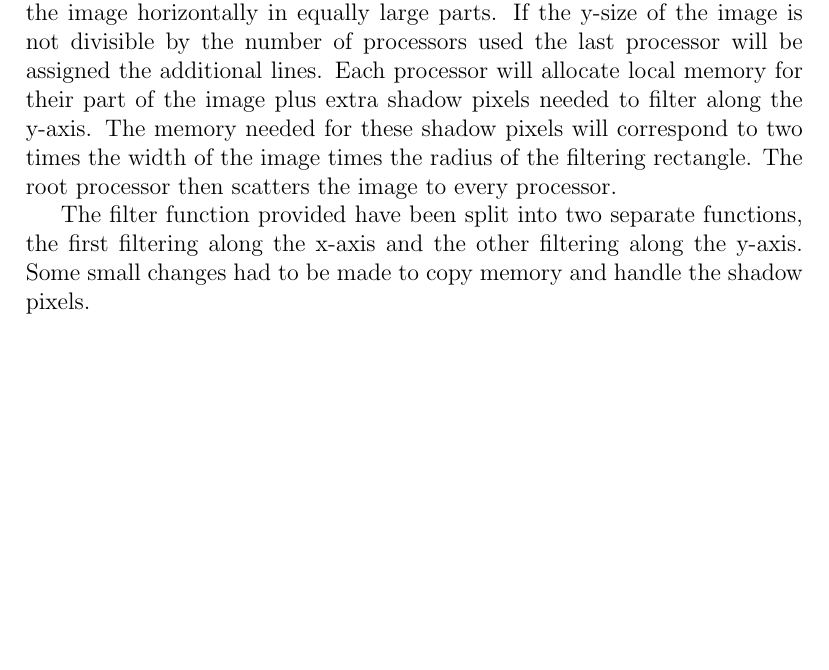
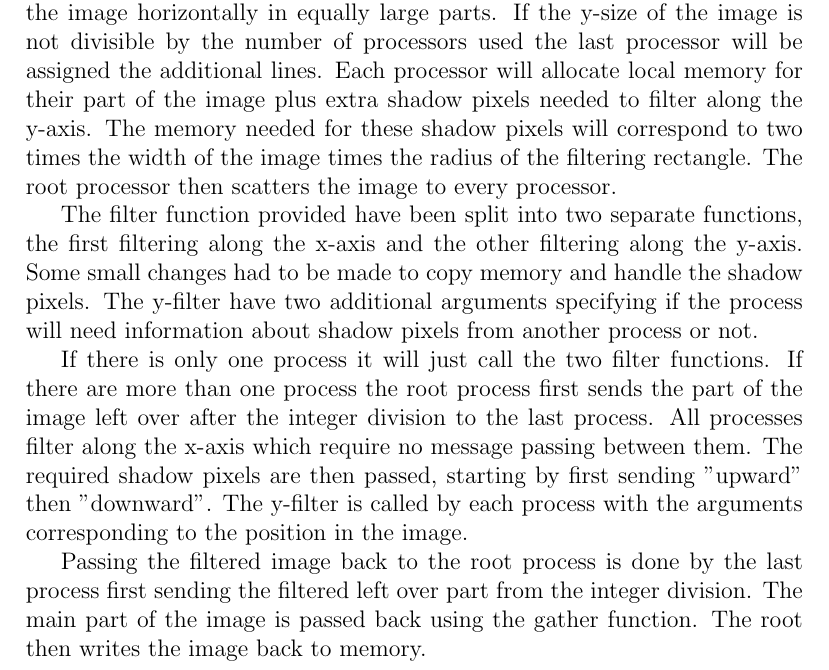
Before and after one commit to Grulfen/tddc78, a LaTeX document (lab1/lab1.tex): part of page 3 of 4, cut so that both start at the same text, the shorter picture padded with empty space. Compiled offline with pdfLaTeX.

Commit message:
avg desc klar rapport

```diff
--- a/lab1/lab1.tex
+++ b/lab1/lab1.tex
@@ -44,10 +44,24 @@ needed for these shadow pixels will correspond to two times the width of the
 image times the radius of the filtering rectangle. The root processor then
 scatters the image to every processor.
 
-
 The filter function provided have been split into two separate functions, the
 first filtering along the x-axis and the other filtering along the y-axis. Some
-small changes had to be made to copy memory and handle the shadow pixels.
+small changes had to be made to copy memory and handle the shadow pixels. The
+y-filter have two additional arguments specifying if the process will need
+information about shadow pixels from another process or not.
+
+If there is only one process it will just call the two filter functions. If
+there are more than one process the root process first sends the part of the
+image left over after the integer division to the last process. All processes
+filter along the x-axis which require no message passing between them.
+The required shadow pixels are then passed, starting by first sending "upward"
+then "downward". The y-filter is called by each process with the arguments
+corresponding to the position in the image.
+
+Passing the filtered image back to the root process is done by the last process
+first sending the filtered left over part from the integer division. The main
+part of the image is passed back using the gather function.
+The root then writes the image back to memory.
 
 
 \subsection{Performance}
```
